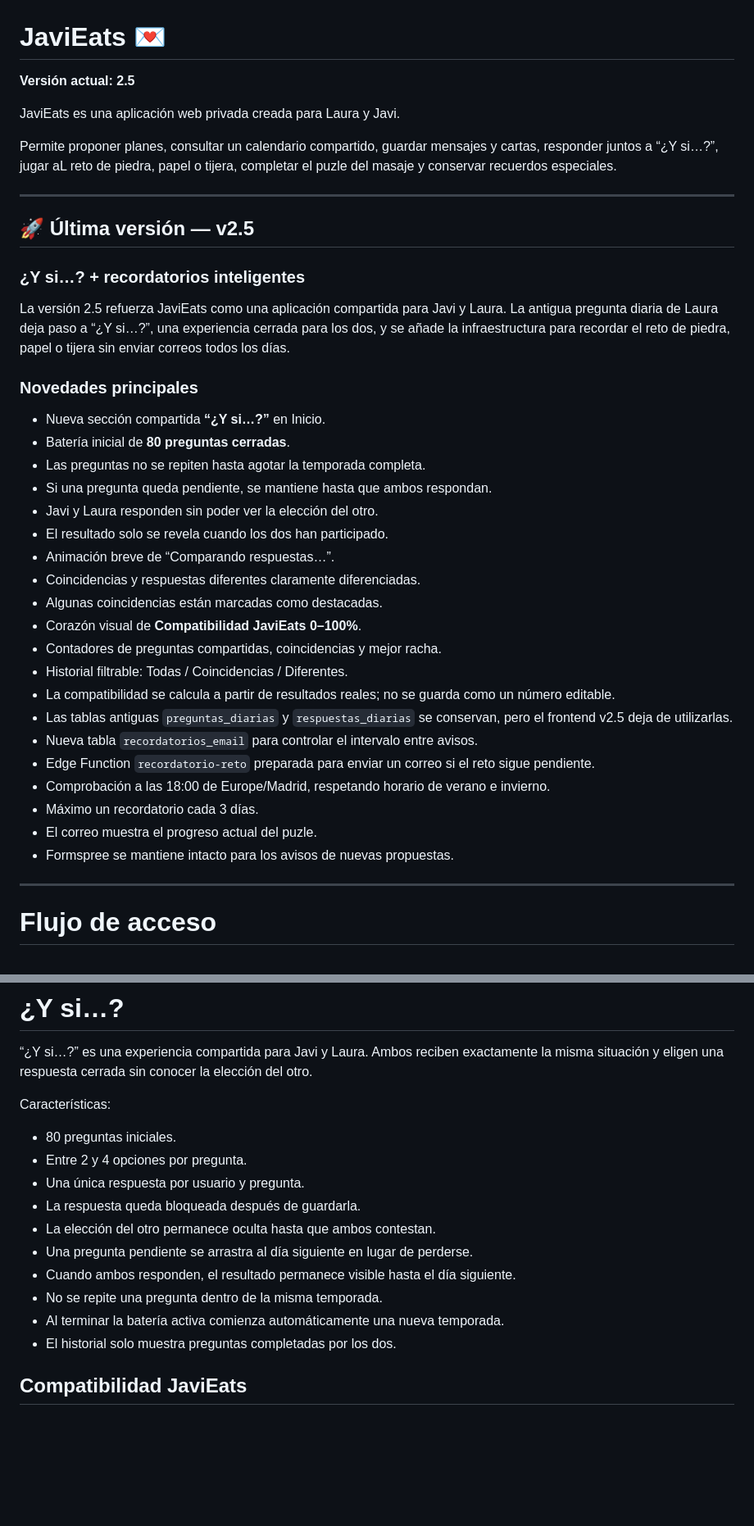
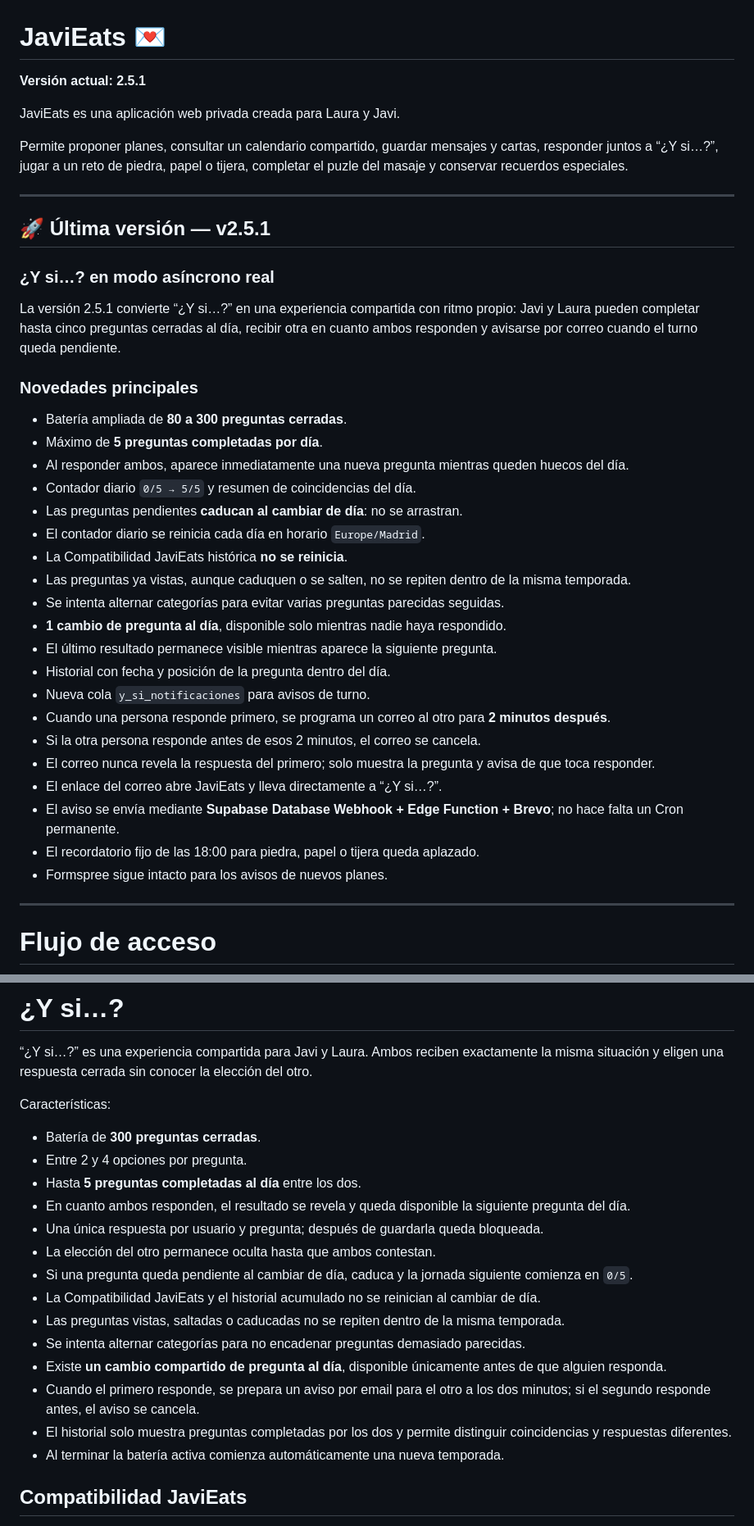
Before and after one commit to javiermontoro11/weblaura, a Markdown page: README.md, 2 parts joined by grey strips. Shown at 82% size. Rendered like a GitHub page; blank space fills up the shorter version.

Commit message:
Update README.md VERSIÓN 2.5.1

```diff
--- a/README.md
+++ b/README.md
@@ -1,41 +1,41 @@
 # JaviEats 💌
 
-**Versión actual: 2.5**
+**Versión actual: 2.5.1**
 
 JaviEats es una aplicación web privada creada para Laura y Javi.
 
-Permite proponer planes, consultar un calendario compartido, guardar mensajes y cartas, responder juntos a “¿Y si…?”, jugar aL reto de piedra, papel o tijera, completar el puzle del masaje y conservar recuerdos especiales.
+Permite proponer planes, consultar un calendario compartido, guardar mensajes y cartas, responder juntos a “¿Y si…?”, jugar a un reto de piedra, papel o tijera, completar el puzle del masaje y conservar recuerdos especiales.
 
 ---
 
-## 🚀 Última versión — v2.5
+## 🚀 Última versión — v2.5.1
 
-### ¿Y si…? + recordatorios inteligentes
+### ¿Y si…? en modo asíncrono real
 
-La versión 2.5 refuerza JaviEats como una aplicación compartida para Javi y Laura. La antigua pregunta diaria de Laura deja paso a “¿Y si…?”, una experiencia cerrada para los dos, y se añade la infraestructura para recordar el reto de piedra, papel o tijera sin enviar correos todos los días.
+La versión 2.5.1 convierte “¿Y si…?” en una experiencia compartida con ritmo propio: Javi y Laura pueden completar hasta cinco preguntas cerradas al día, recibir otra en cuanto ambos responden y avisarse por correo cuando el turno queda pendiente.
 
 ### Novedades principales
 
-- Nueva sección compartida **“¿Y si…?”** en Inicio.
-- Batería inicial de **80 preguntas cerradas**.
-- Las preguntas no se repiten hasta agotar la temporada completa.
-- Si una pregunta queda pendiente, se mantiene hasta que ambos respondan.
-- Javi y Laura responden sin poder ver la elección del otro.
-- El resultado solo se revela cuando los dos han participado.
-- Animación breve de “Comparando respuestas…”.
-- Coincidencias y respuestas diferentes claramente diferenciadas.
-- Algunas coincidencias están marcadas como destacadas.
-- Corazón visual de **Compatibilidad JaviEats 0–100%**.
-- Contadores de preguntas compartidas, coincidencias y mejor racha.
-- Historial filtrable: Todas / Coincidencias / Diferentes.
-- La compatibilidad se calcula a partir de resultados reales; no se guarda como un número editable.
-- Las tablas antiguas `preguntas_diarias` y `respuestas_diarias` se conservan, pero el frontend v2.5 deja de utilizarlas.
-- Nueva tabla `recordatorios_email` para controlar el intervalo entre avisos.
-- Edge Function `recordatorio-reto` preparada para enviar un correo si el reto sigue pendiente.
-- Comprobación a las 18:00 de Europe/Madrid, respetando horario de verano e invierno.
-- Máximo un recordatorio cada 3 días.
-- El correo muestra el progreso actual del puzle.
-- Formspree se mantiene intacto para los avisos de nuevas propuestas.
+- Batería ampliada de **80 a 300 preguntas cerradas**.
+- Máximo de **5 preguntas completadas por día**.
+- Al responder ambos, aparece inmediatamente una nueva pregunta mientras queden huecos del día.
+- Contador diario `0/5 → 5/5` y resumen de coincidencias del día.
+- Las preguntas pendientes **caducan al cambiar de día**: no se arrastran.
+- El contador diario se reinicia cada día en horario `Europe/Madrid`.
+- La Compatibilidad JaviEats histórica **no se reinicia**.
+- Las preguntas ya vistas, aunque caduquen o se salten, no se repiten dentro de la misma temporada.
+- Se intenta alternar categorías para evitar varias preguntas parecidas seguidas.
+- **1 cambio de pregunta al día**, disponible solo mientras nadie haya respondido.
+- El último resultado permanece visible mientras aparece la siguiente pregunta.
+- Historial con fecha y posición de la pregunta dentro del día.
+- Nueva cola `y_si_notificaciones` para avisos de turno.
+- Cuando una persona responde primero, se programa un correo al otro para **2 minutos después**.
+- Si la otra persona responde antes de esos 2 minutos, el correo se cancela.
+- El correo nunca revela la respuesta del primero; solo muestra la pregunta y avisa de que toca responder.
+- El enlace del correo abre JaviEats y lleva directamente a “¿Y si…?”.
+- El aviso se envía mediante **Supabase Database Webhook + Edge Function + Brevo**; no hace falta un Cron permanente.
+- El recordatorio fijo de las 18:00 para piedra, papel o tijera queda aplazado.
+- Formspree sigue intacto para los avisos de nuevos planes.
 
 ---
 
@@ -227,16 +227,20 @@ No existe estado de lectura ni sistema de chat.
 
 Características:
 
-- 80 preguntas iniciales.
+- Batería de **300 preguntas cerradas**.
 - Entre 2 y 4 opciones por pregunta.
-- Una única respuesta por usuario y pregunta.
-- La respuesta queda bloqueada después de guardarla.
+- Hasta **5 preguntas completadas al día** entre los dos.
+- En cuanto ambos responden, el resultado se revela y queda disponible la siguiente pregunta del día.
+- Una única respuesta por usuario y pregunta; después de guardarla queda bloqueada.
 - La elección del otro permanece oculta hasta que ambos contestan.
-- Una pregunta pendiente se arrastra al día siguiente en lugar de perderse.
-- Cuando ambos responden, el resultado permanece visible hasta el día siguiente.
-- No se repite una pregunta dentro de la misma temporada.
+- Si una pregunta queda pendiente al cambiar de día, caduca y la jornada siguiente comienza en `0/5`.
+- La Compatibilidad JaviEats y el historial acumulado no se reinician al cambiar de día.
+- Las preguntas vistas, saltadas o caducadas no se repiten dentro de la misma temporada.
+- Se intenta alternar categorías para no encadenar preguntas demasiado parecidas.
+- Existe **un cambio compartido de pregunta al día**, disponible únicamente antes de que alguien responda.
+- Cuando el primero responde, se prepara un aviso por email para el otro a los dos minutos; si el segundo responde antes, el aviso se cancela.
+- El historial solo muestra preguntas completadas por los dos y permite distinguir coincidencias y respuestas diferentes.
 - Al terminar la batería activa comienza automáticamente una nueva temporada.
-- El historial solo muestra preguntas completadas por los dos.
 
 ## Compatibilidad JaviEats
 
```
Also changed, not shown: other parts of README.md (+24 -8 lines).
